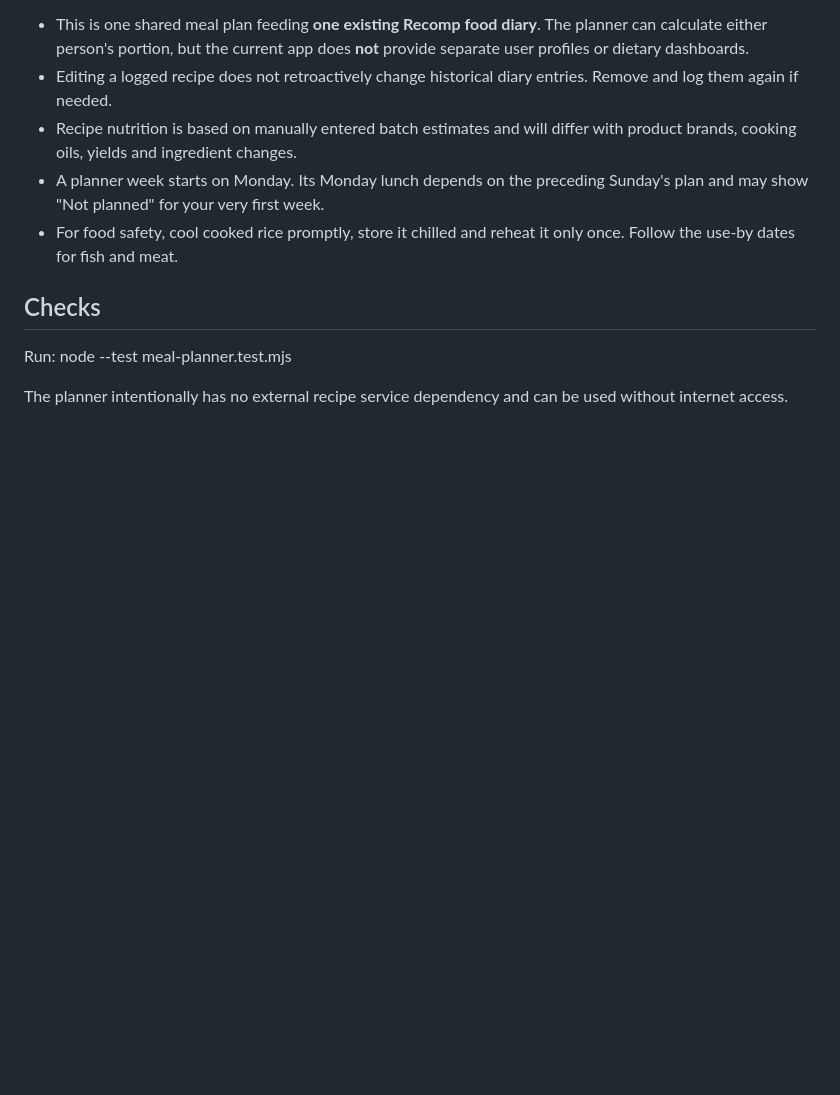
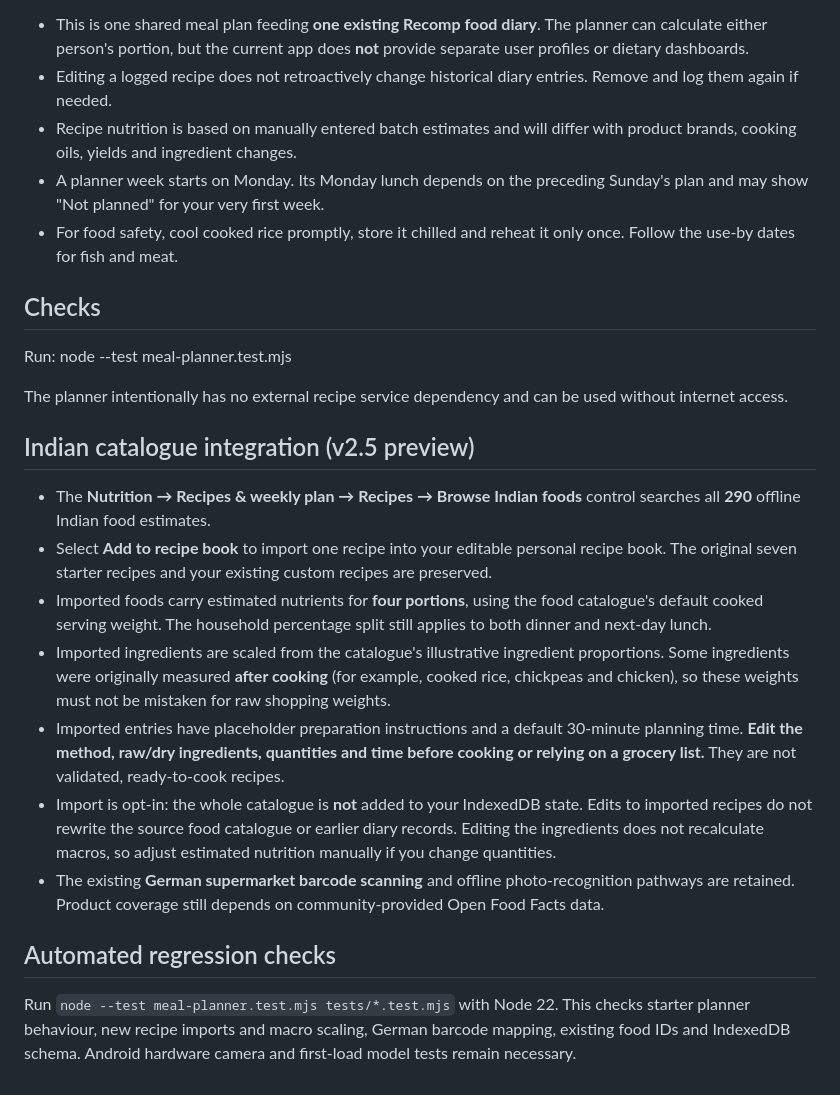
Before and after one commit to T3ch-miNer/recomp-fitness-app, a Markdown page: MEAL_PLANNER.md, the part around the change. Drawn GitHub-style; blank space fills up the shorter version.

Commit message:
Document v2.5 Indian catalogue import, nutrition limitations and data safety

```diff
--- a/MEAL_PLANNER.md
+++ b/MEAL_PLANNER.md
@@ -41,3 +41,18 @@ Under **Week**, assign a recipe to each dinner. The next day's lunch is shown au
 Run: node --test meal-planner.test.mjs
 
 The planner intentionally has no external recipe service dependency and can be used without internet access.
+
+
+## Indian catalogue integration (v2.5 preview)
+
+- The **Nutrition → Recipes & weekly plan → Recipes → Browse Indian foods** control searches all **290** offline Indian food estimates.
+- Select **Add to recipe book** to import one recipe into your editable personal recipe book. The original seven starter recipes and your existing custom recipes are preserved.
+- Imported foods carry estimated nutrients for **four portions**, using the food catalogue's default cooked serving weight. The household percentage split still applies to both dinner and next-day lunch.
+- Imported ingredients are scaled from the catalogue's illustrative ingredient proportions. Some ingredients were originally measured **after cooking** (for example, cooked rice, chickpeas and chicken), so these weights must not be mistaken for raw shopping weights.
+- Imported entries have placeholder preparation instructions and a default 30-minute planning time. **Edit the method, raw/dry ingredients, quantities and time before cooking or relying on a grocery list.** They are not validated, ready-to-cook recipes.
+- Import is opt-in: the whole catalogue is **not** added to your IndexedDB state. Edits to imported recipes do not rewrite the source food catalogue or earlier diary records. Editing the ingredients does not recalculate macros, so adjust estimated nutrition manually if you change quantities.
+- The existing **German supermarket barcode scanning** and offline photo-recognition pathways are retained. Product coverage still depends on community-provided Open Food Facts data.
+
+## Automated regression checks
+
+Run `node --test meal-planner.test.mjs tests/*.test.mjs` with Node 22. This checks starter planner behaviour, new recipe imports and macro scaling, German barcode mapping, existing food IDs and IndexedDB schema. Android hardware camera and first-load model tests remain necessary.
```
